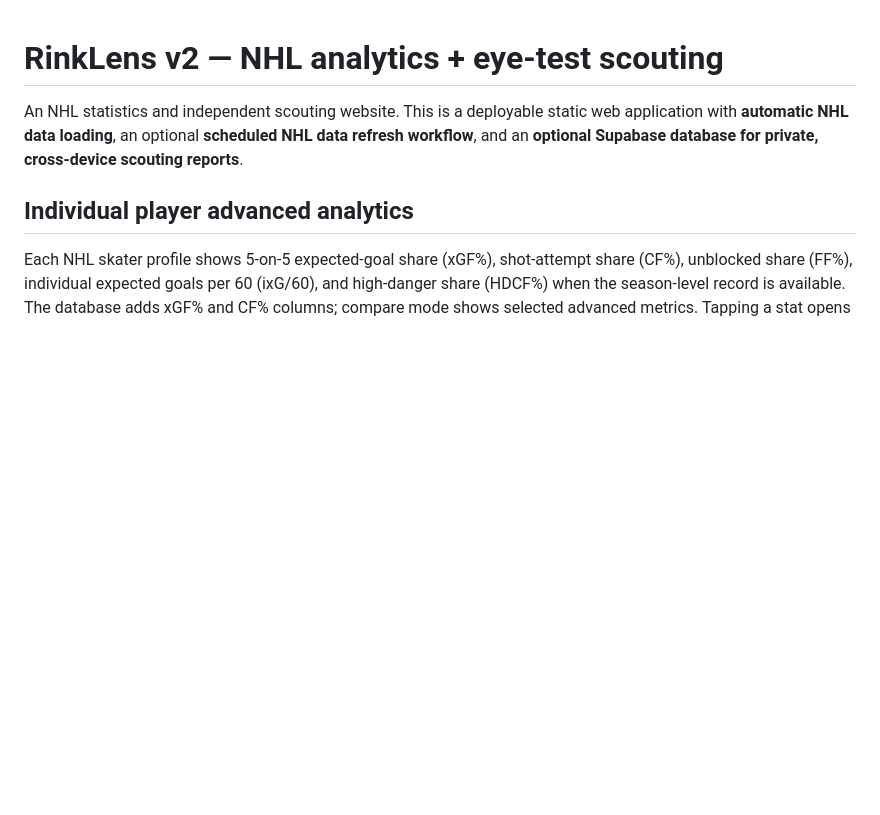
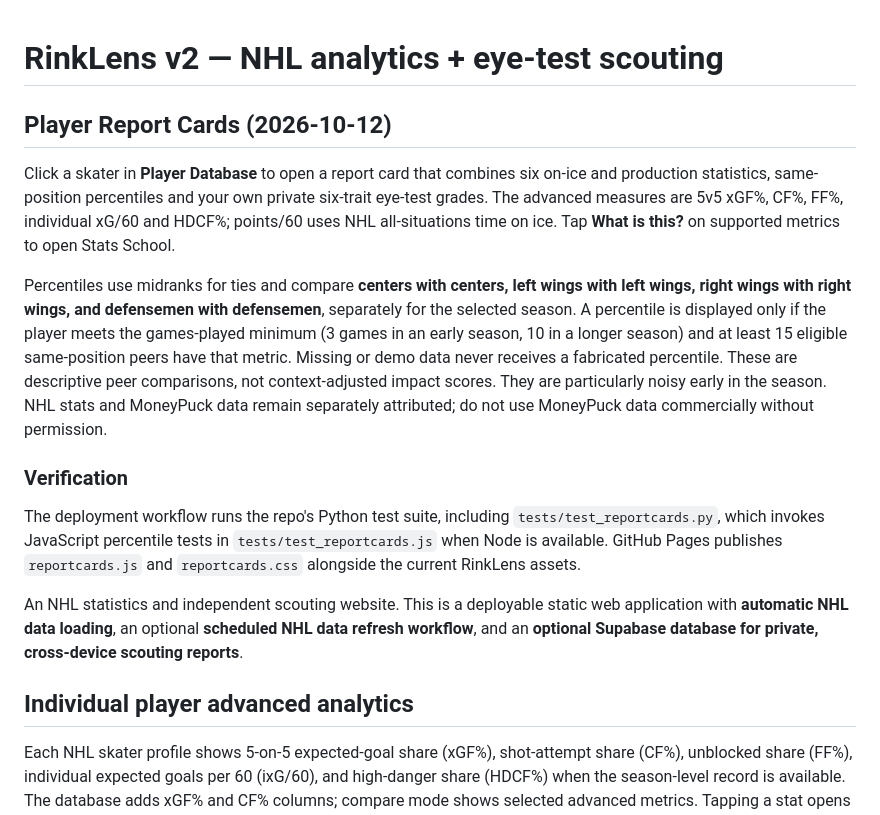
Before and after one commit to thickey262-dotcom/rinklens-nhl, a Markdown page: README.md, the part around the change. GitHub-like rendering; blank space fills up the shorter version.

Commit message:
docs: explain report card percentiles and verification

```diff
--- a/README.md
+++ b/README.md
@@ -1,4 +1,15 @@
 # RinkLens v2 — NHL analytics + eye-test scouting
+
+## Player Report Cards (2026-10-12)
+
+Click a skater in **Player Database** to open a report card that combines six on-ice and production statistics, same-position percentiles and your own private six-trait eye-test grades. The advanced measures are 5v5 xGF%, CF%, FF%, individual xG/60 and HDCF%; points/60 uses NHL all-situations time on ice. Tap **What is this?** on supported metrics to open Stats School.
+
+Percentiles use midranks for ties and compare **centers with centers, left wings with left wings, right wings with right wings, and defensemen with defensemen**, separately for the selected season. A percentile is displayed only if the player meets the games-played minimum (3 games in an early season, 10 in a longer season) and at least 15 eligible same-position peers have that metric. Missing or demo data never receives a fabricated percentile. These are descriptive peer comparisons, not context-adjusted impact scores. They are particularly noisy early in the season. NHL stats and MoneyPuck data remain separately attributed; do not use MoneyPuck data commercially without permission.
+
+### Verification
+
+The deployment workflow runs the repo's Python test suite, including `tests/test_reportcards.py`, which invokes JavaScript percentile tests in `tests/test_reportcards.js` when Node is available. GitHub Pages publishes `reportcards.js` and `reportcards.css` alongside the current RinkLens assets.
+
 
 An NHL statistics and independent scouting website. This is a deployable static web application with **automatic NHL data loading**, an optional **scheduled NHL data refresh workflow**, and an **optional Supabase database for private, cross-device scouting reports**.
 
```
